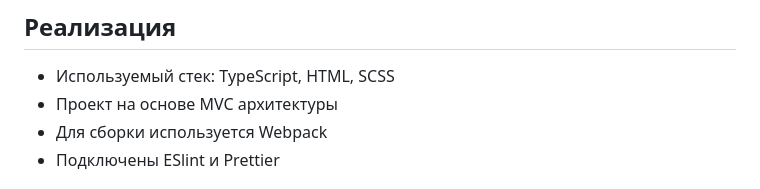
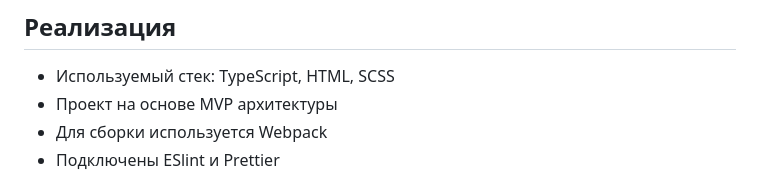
Before and after one commit to muzeka1/web-larek-frontend, a Markdown page: README.md, the part around the change. GitHub-like rendering.

Commit message:
Documentation

```diff
--- a/README.md
+++ b/README.md
@@ -3,7 +3,7 @@
 
 ## Реализация
 - Используемый стек: TypeScript, HTML, SCSS
-- Проект на основе MVC архитектуры
+- Проект на основе MVP архитектуры
 - Для сборки используется Webpack
 - Подключены ESlint и Prettier
 
```
